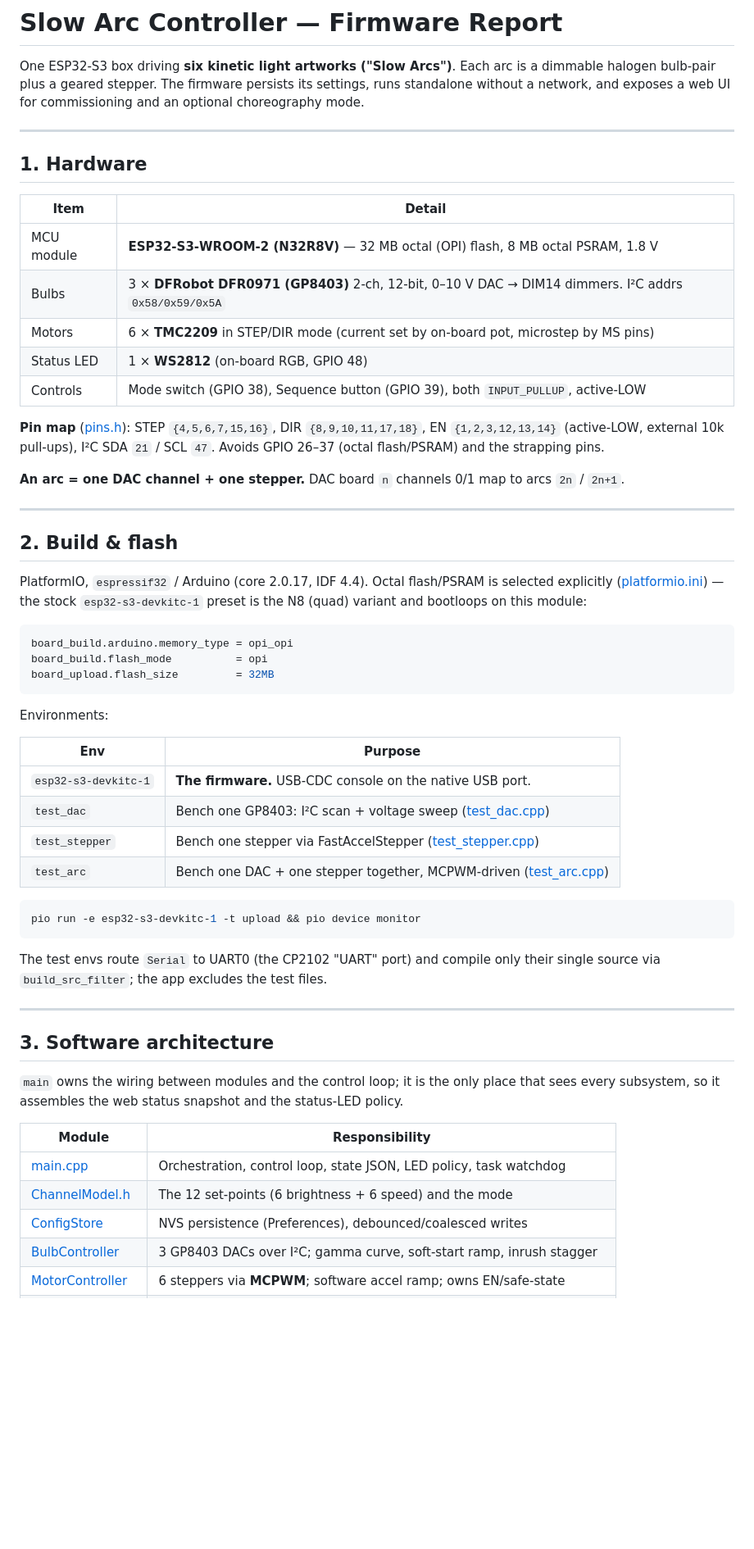
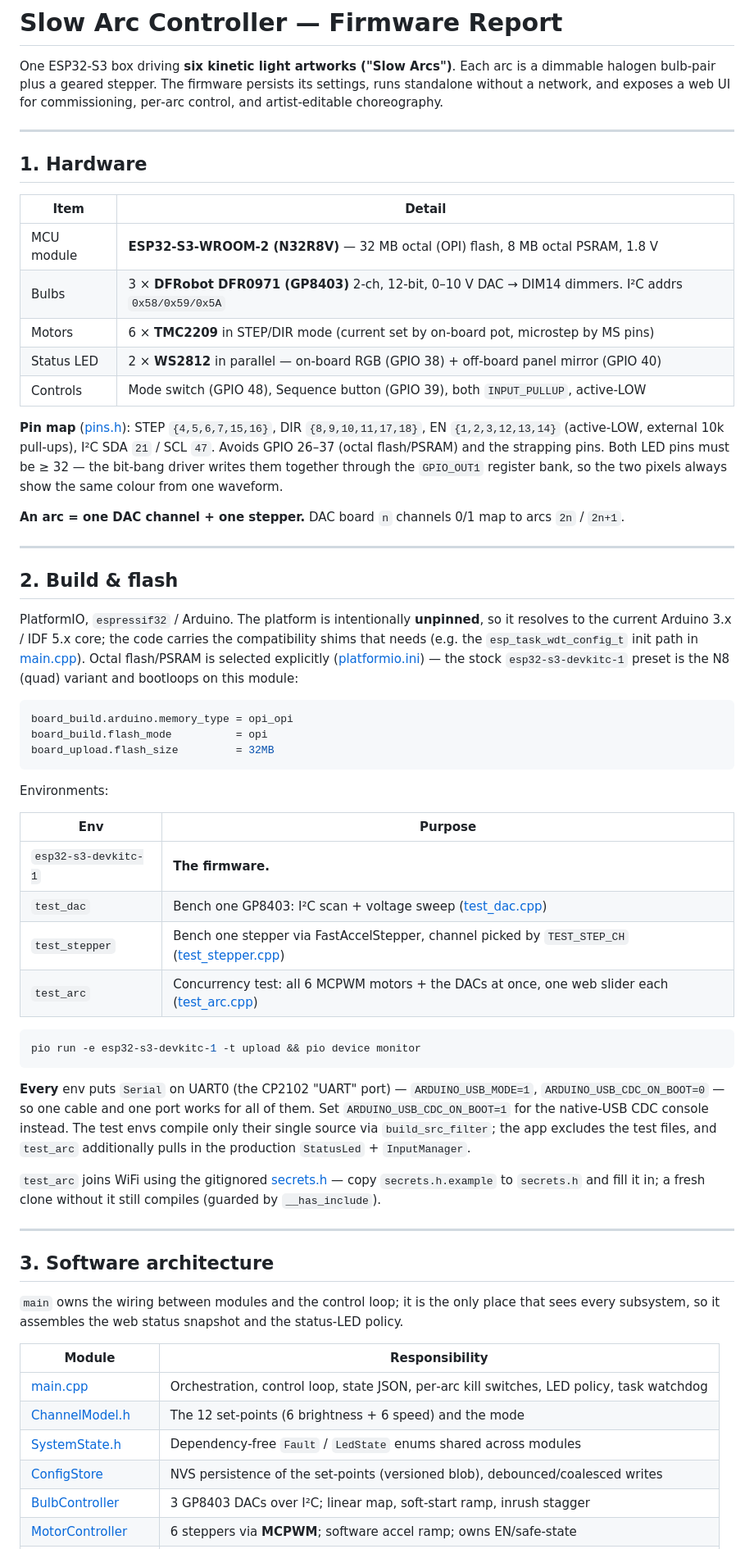
Before and after one commit to seanhammett/6xSlowArc, a Markdown page: FIRMWARE_REPORT.md, the part around one of its changes. Shown at 82% size. GitHub-like rendering; blank space fills up the shorter version.

````diff
--- a/FIRMWARE_REPORT.md
+++ b/FIRMWARE_REPORT.md
@@ -2,8 +2,8 @@
 
 One ESP32‑S3 box driving **six kinetic light artworks ("Slow Arcs")**. Each arc is a
 dimmable halogen bulb‑pair plus a geared stepper. The firmware persists its settings,
-runs standalone without a network, and exposes a web UI for commissioning and an
-optional choreography mode.
+runs standalone without a network, and exposes a web UI for commissioning, per‑arc
+control, and artist‑editable choreography.
 
 ---
 
@@ -14,12 +14,14 @@ optional choreography mode.
 | MCU module | **ESP32‑S3‑WROOM‑2 (N32R8V)** — 32 MB octal (OPI) flash, 8 MB octal PSRAM, 1.8 V |
 | Bulbs | 3 × **DFRobot DFR0971 (GP8403)** 2‑ch, 12‑bit, 0–10 V DAC → DIM14 dimmers. I²C addrs `0x58/0x59/0x5A` |
 | Motors | 6 × **TMC2209** in STEP/DIR mode (current set by on‑board pot, microstep by MS pins) |
-| Status LED | 1 × **WS2812** (on‑board RGB, GPIO 48) |
-| Controls | Mode switch (GPIO 38), Sequence button (GPIO 39), both `INPUT_PULLUP`, active‑LOW |
+| Status LED | 2 × **WS2812** in parallel — on‑board RGB (GPIO 38) + off‑board panel mirror (GPIO 40) |
+| Controls | Mode switch (GPIO 48), Sequence button (GPIO 39), both `INPUT_PULLUP`, active‑LOW |
 
 **Pin map** ([pins.h](src/pins.h)): STEP `{4,5,6,7,15,16}`, DIR `{8,9,10,11,17,18}`,
 EN `{1,2,3,12,13,14}` (active‑LOW, external 10k pull‑ups), I²C SDA `21` / SCL `47`.
-Avoids GPIO 26–37 (octal flash/PSRAM) and the strapping pins.
+Avoids GPIO 26–37 (octal flash/PSRAM) and the strapping pins. Both LED pins must be
+≥ 32 — the bit‑bang driver writes them together through the `GPIO_OUT1` register bank,
+so the two pixels always show the same colour from one waveform.
 
 **An arc = one DAC channel + one stepper.** DAC board `n` channels 0/1 map to arcs
 `2n` / `2n+1`.
@@ -28,9 +30,12 @@ Avoids GPIO 26–37 (octal flash/PSRAM) and the strapping pins.
 
 ## 2. Build & flash
 
-PlatformIO, `espressif32` / Arduino (core 2.0.17, IDF 4.4). Octal flash/PSRAM is
-selected explicitly ([platformio.ini](platformio.ini)) — the stock `esp32-s3-devkitc-1`
-preset is the N8 (quad) variant and bootloops on this module:
+PlatformIO, `espressif32` / Arduino. The platform is intentionally **unpinned**, so it
+resolves to the current Arduino 3.x / IDF 5.x core; the code carries the compatibility
+shims that needs (e.g. the `esp_task_wdt_config_t` init path in
+[main.cpp](src/main.cpp)). Octal flash/PSRAM is selected explicitly
+([platformio.ini](platformio.ini)) — the stock `esp32-s3-devkitc-1` preset is the N8
+(quad) variant and bootloops on this module:
 
 ```ini
 board_build.arduino.memory_type = opi_opi
@@ -42,17 +47,24 @@ Environments:
 
 | Env | Purpose |
 |-----|---------|
-| `esp32-s3-devkitc-1` | **The firmware.** USB‑CDC console on the native USB port. |
+| `esp32-s3-devkitc-1` | **The firmware.** |
 | `test_dac` | Bench one GP8403: I²C scan + voltage sweep ([test_dac.cpp](src/test_dac.cpp)) |
-| `test_stepper` | Bench one stepper via FastAccelStepper ([test_stepper.cpp](src/test_stepper.cpp)) |
-| `test_arc` | Bench one DAC + one stepper together, MCPWM‑driven ([test_arc.cpp](src/test_arc.cpp)) |
+| `test_stepper` | Bench one stepper via FastAccelStepper, channel picked by `TEST_STEP_CH` ([test_stepper.cpp](src/test_stepper.cpp)) |
+| `test_arc` | Concurrency test: all 6 MCPWM motors + the DACs at once, one web slider each ([test_arc.cpp](src/test_arc.cpp)) |
 
 ```bash
 pio run -e esp32-s3-devkitc-1 -t upload && pio device monitor
 ```
 
-The test envs route `Serial` to UART0 (the CP2102 "UART" port) and compile only their
-single source via `build_src_filter`; the app excludes the test files.
+**Every** env puts `Serial` on UART0 (the CP2102 "UART" port) — `ARDUINO_USB_MODE=1`,
+`ARDUINO_USB_CDC_ON_BOOT=0` — so one cable and one port works for all of them. Set
+`ARDUINO_USB_CDC_ON_BOOT=1` for the native‑USB CDC console instead. The test envs
+compile only their single source via `build_src_filter`; the app excludes the test
+files, and `test_arc` additionally pulls in the production `StatusLed` + `InputManager`.
+
+`test_arc` joins WiFi using the gitignored [secrets.h](src/secrets.h.example) — copy
+`secrets.h.example` to `secrets.h` and fill it in; a fresh clone without it still
+compiles (guarded by `__has_include`).
 
 ---
 
@@ -63,8 +75,9 @@ sees every subsystem, so it assembles the web status snapshot and the status‑L
 
 | Module | Responsibility |
 |--------|----------------|
-| [main.cpp](src/main.cpp) | Orchestration, control loop, state JSON, LED policy, task watchdog |
+| [main.cpp](src/main.cpp) | Orchestration, control loop, state JSON, per‑arc kill switches, LED policy, task watchdog |
 | [ChannelModel.h](src/ChannelModel.h) | The 12 set‑points (6 brightness + 6 speed) and the mode |
-| [ConfigStore](src/ConfigStore.cpp) | NVS persistence (Preferences), debounced/coalesced writes |
-| [BulbController](src/BulbController.cpp) | 3 GP8403 DACs over I²C; gamma curve, soft‑start ramp, inrush stagger |
+| [SystemState.h](src/SystemState.h) | Dependency‑free `Fault` / `LedState` enums shared across modules |
+| [ConfigStore](src/ConfigStore.cpp) | NVS persistence of the set‑points (versioned blob), debounced/coalesced writes |
+| [BulbController](src/BulbController.cpp) | 3 GP8403 DACs over I²C; linear map, soft‑start ramp, inrush stagger |
 | [MotorController](src/MotorController.cpp) | 6 steppers via **MCPWM**; software accel ramp; owns EN/safe‑state |
````
Also changed, not shown: other parts of FIRMWARE_REPORT.md (+105 -28 lines).
